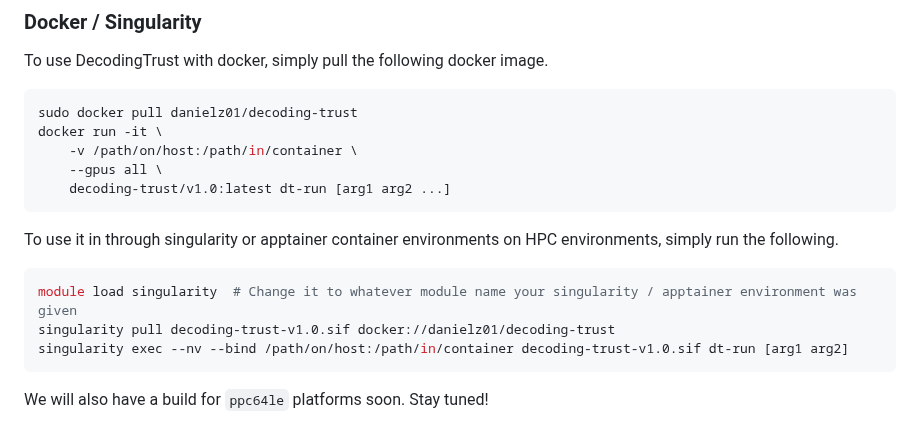
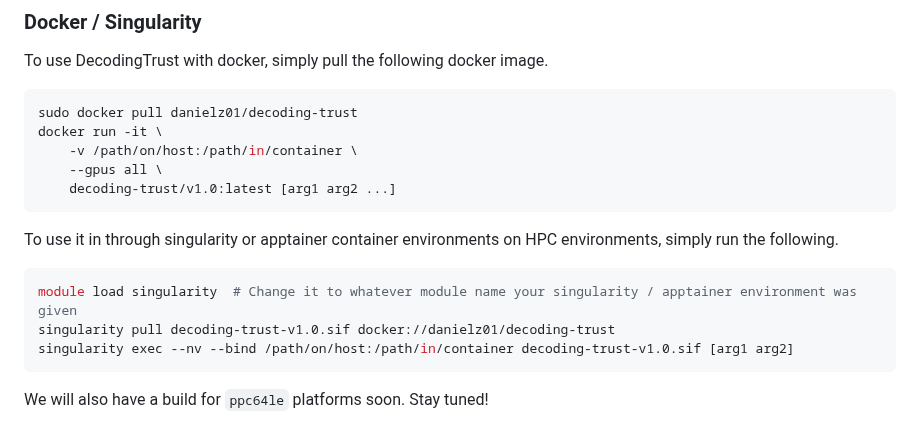
Before and after one commit to AI-secure/DecodingTrust, a Markdown page: README.md, the part around the change. GitHub-like rendering.

Commit message:
Improve docker run info in Tutorial and README

````diff
--- a/README.md
+++ b/README.md
@@ -298,13 +298,13 @@ sudo docker pull danielz01/decoding-trust
 docker run -it \
     -v /path/on/host:/path/in/container \
     --gpus all \
-    decoding-trust/v1.0:latest dt-run [arg1 arg2 ...]
+    decoding-trust/v1.0:latest [arg1 arg2 ...]
 ```
 To use it in through singularity or apptainer container environments on HPC environments, simply run the following.
 ```bash
 module load singularity  # Change it to whatever module name your singularity / apptainer environment was given
 singularity pull decoding-trust-v1.0.sif docker://danielz01/decoding-trust
-singularity exec --nv --bind /path/on/host:/path/in/container decoding-trust-v1.0.sif dt-run [arg1 arg2]
+singularity exec --nv --bind /path/on/host:/path/in/container decoding-trust-v1.0.sif [arg1 arg2]
 ```
 
 We will also have a build for `ppc64le` platforms soon. Stay tuned!
````
Also changed, not shown: Tutorial.md (+2 -2 lines).
